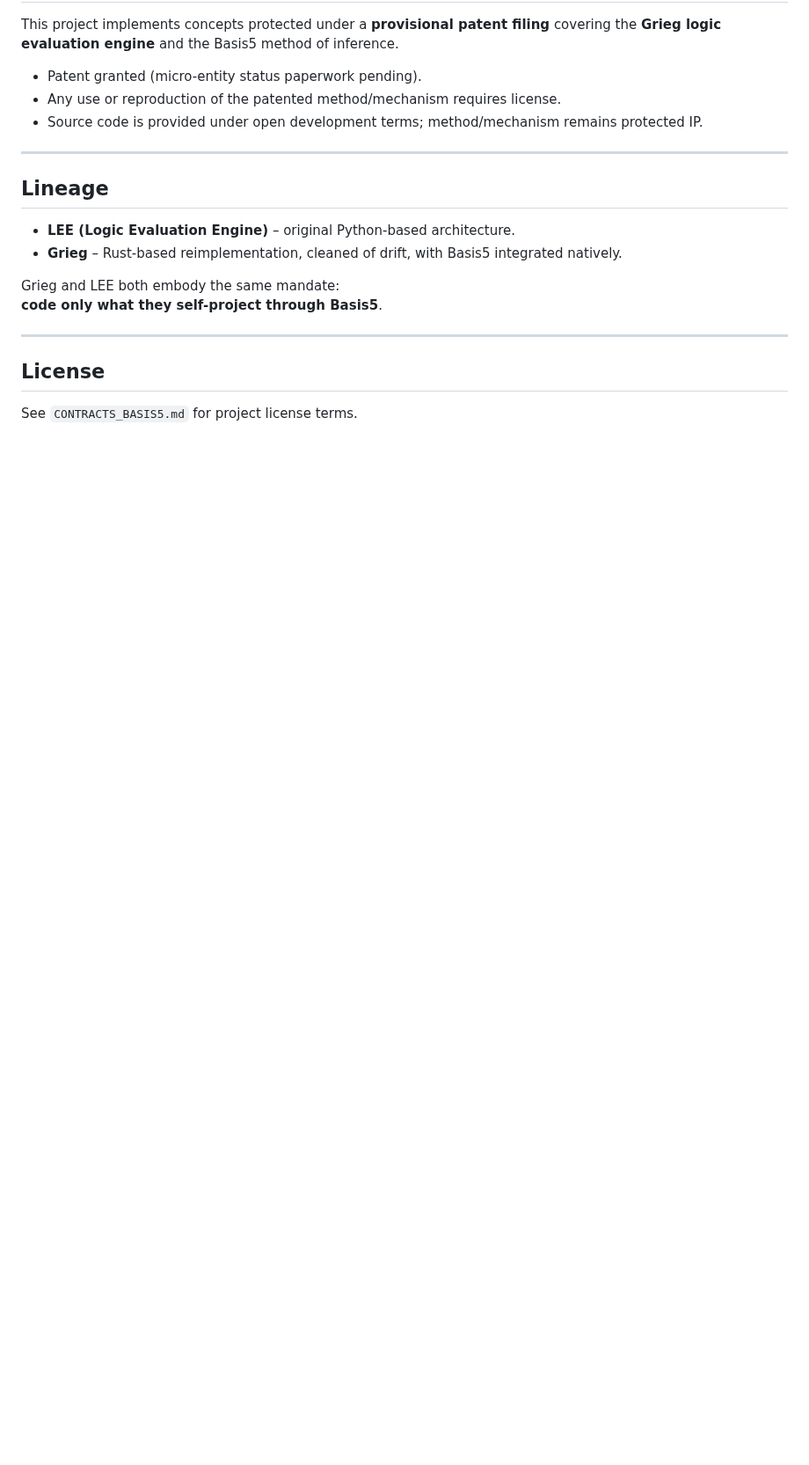
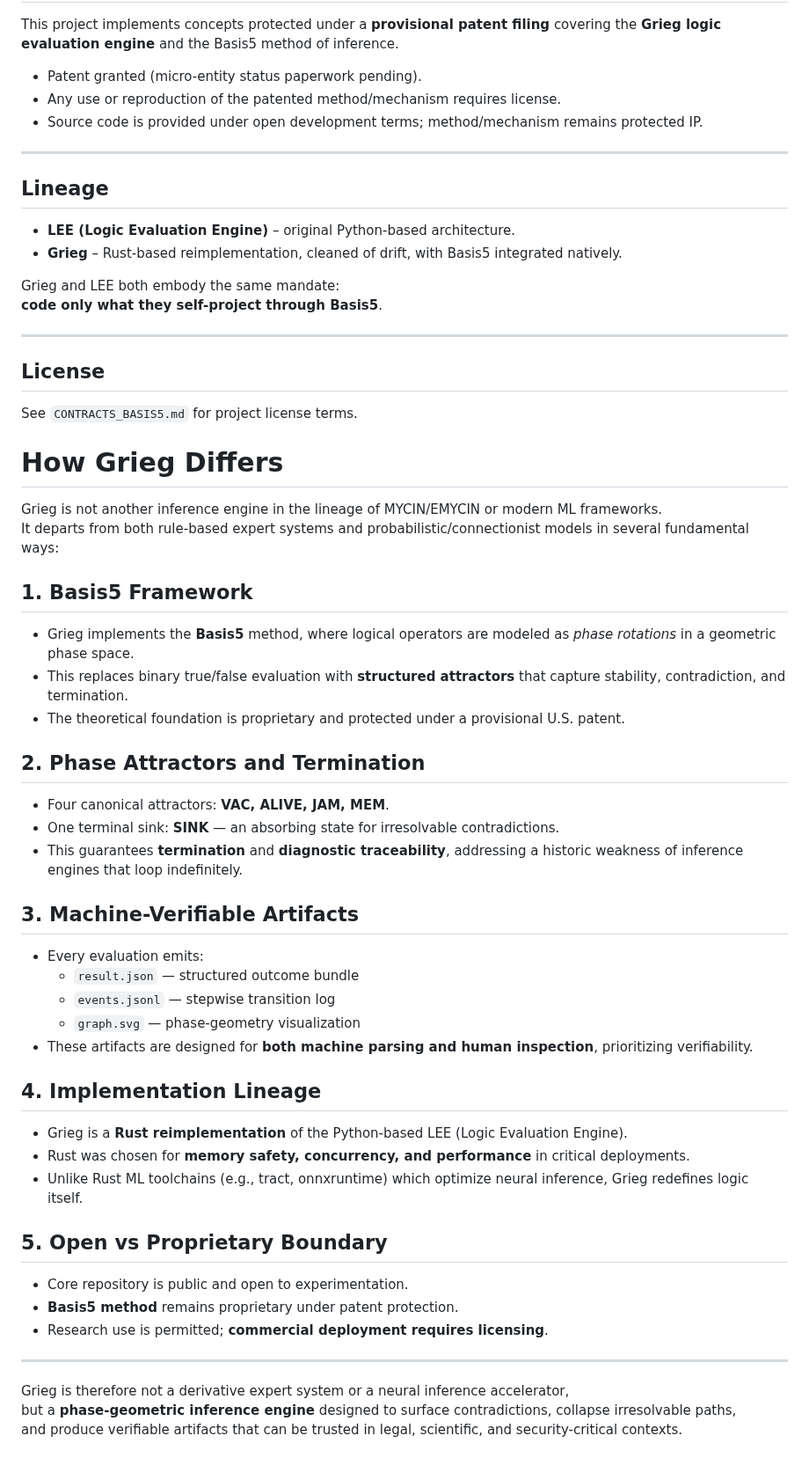
Before and after one commit to KILGORETROUT111/Grieg, a Markdown page: README.md, the part around the change. Shown at 88% size. Rendered like a GitHub page; blank space fills up the shorter version.

```diff
--- a/README.md
+++ b/README.md
@@ -97,3 +97,42 @@ Grieg and LEE both embody the same mandate:
 ## License
 
 See `CONTRACTS_BASIS5.md` for project license terms.
+
+
+# How Grieg Differs
+
+Grieg is not another inference engine in the lineage of MYCIN/EMYCIN or modern ML frameworks.
+It departs from both rule-based expert systems and probabilistic/connectionist models in several fundamental ways:
+
+## 1. Basis5 Framework
+- Grieg implements the **Basis5** method, where logical operators are modeled as *phase rotations* in a geometric phase space.
+- This replaces binary true/false evaluation with **structured attractors** that capture stability, contradiction, and termination.
+- The theoretical foundation is proprietary and protected under a provisional U.S. patent.
+
+## 2. Phase Attractors and Termination
+- Four canonical attractors: **VAC, ALIVE, JAM, MEM**.
+- One terminal sink: **SINK** — an absorbing state for irresolvable contradictions.
+- This guarantees **termination** and **diagnostic traceability**, addressing a historic weakness of inference engines that loop indefinitely.
+
+## 3. Machine-Verifiable Artifacts
+- Every evaluation emits:
+  - `result.json` — structured outcome bundle
+  - `events.jsonl` — stepwise transition log
+  - `graph.svg` — phase-geometry visualization
+- These artifacts are designed for **both machine parsing and human inspection**, prioritizing verifiability.
+
+## 4. Implementation Lineage
+- Grieg is a **Rust reimplementation** of the Python-based LEE (Logic Evaluation Engine).
+- Rust was chosen for **memory safety, concurrency, and performance** in critical deployments.
+- Unlike Rust ML toolchains (e.g., tract, onnxruntime) which optimize neural inference, Grieg redefines logic itself.
+
+## 5. Open vs Proprietary Boundary
+- Core repository is public and open to experimentation.
+- **Basis5 method** remains proprietary under patent protection.
+- Research use is permitted; **commercial deployment requires licensing**.
+
+---
+
+Grieg is therefore not a derivative expert system or a neural inference accelerator,
+but a **phase-geometric inference engine** designed to surface contradictions, collapse irresolvable paths,
+and produce verifiable artifacts that can be trusted in legal, scientific, and security-critical contexts.
```
